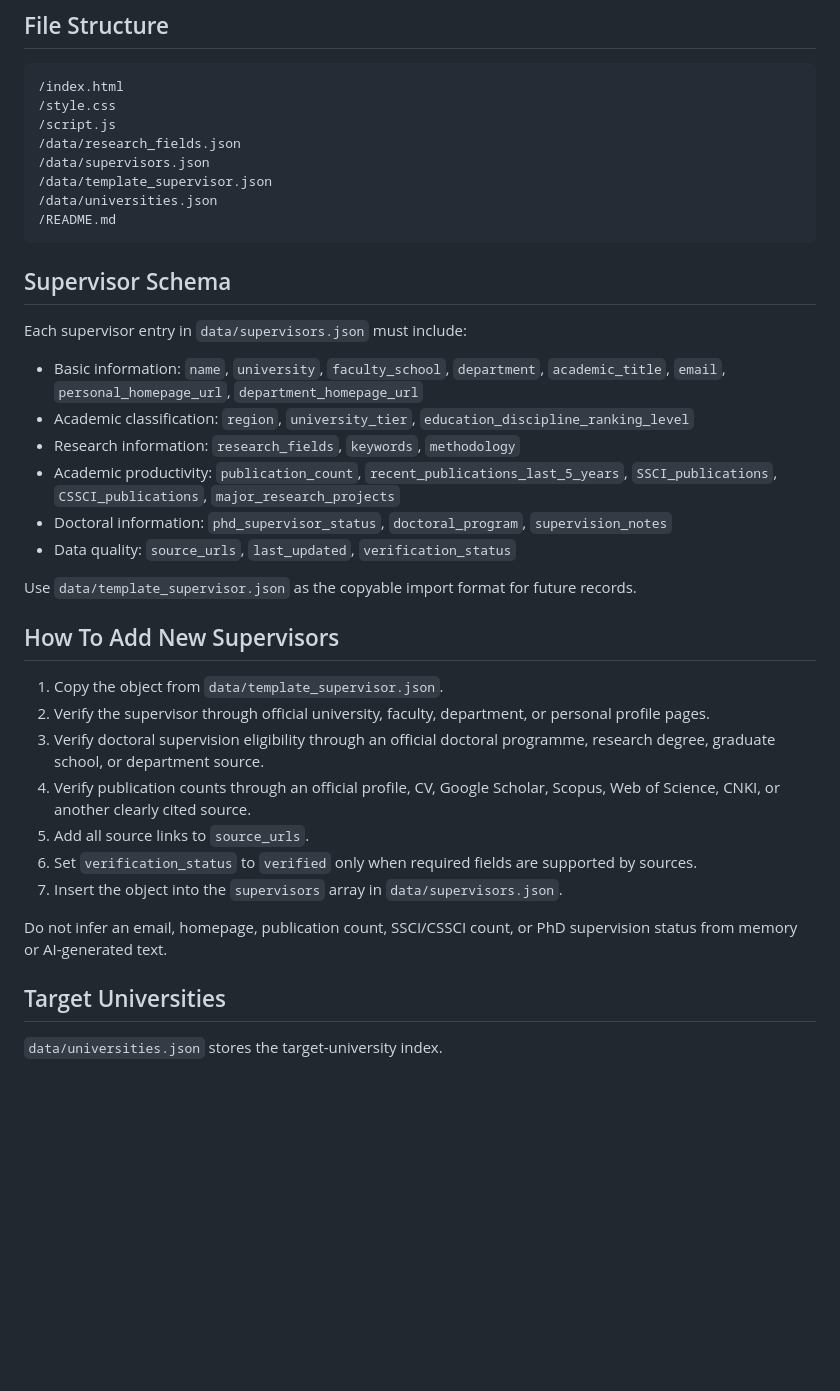
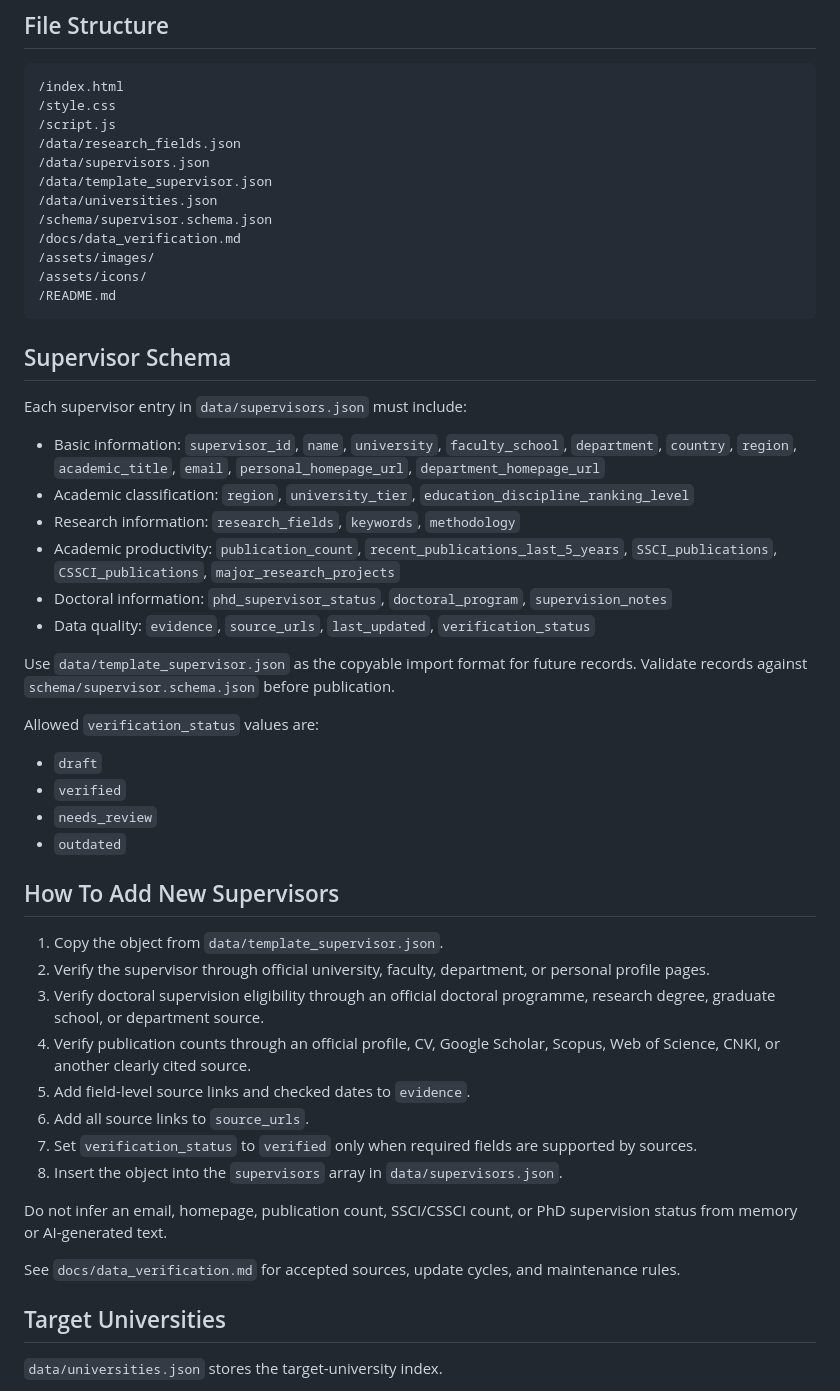
Before and after one commit to sFEDszef/phd-education-intelligence-system, a Markdown page: README.md, the part around the change. GitHub-like rendering; blank space fills up the shorter version.

````diff
--- a/README.md
+++ b/README.md
@@ -47,6 +47,10 @@ The system returns a match score, component scores, and an explanation of the ma
 /data/supervisors.json
 /data/template_supervisor.json
 /data/universities.json
+/schema/supervisor.schema.json
+/docs/data_verification.md
+/assets/images/
+/assets/icons/
 /README.md
 ```
 
@@ -54,14 +58,21 @@ The system returns a match score, component scores, and an explanation of the ma
 
 Each supervisor entry in `data/supervisors.json` must include:
 
-- Basic information: `name`, `university`, `faculty_school`, `department`, `academic_title`, `email`, `personal_homepage_url`, `department_homepage_url`
+- Basic information: `supervisor_id`, `name`, `university`, `faculty_school`, `department`, `country`, `region`, `academic_title`, `email`, `personal_homepage_url`, `department_homepage_url`
 - Academic classification: `region`, `university_tier`, `education_discipline_ranking_level`
 - Research information: `research_fields`, `keywords`, `methodology`
 - Academic productivity: `publication_count`, `recent_publications_last_5_years`, `SSCI_publications`, `CSSCI_publications`, `major_research_projects`
 - Doctoral information: `phd_supervisor_status`, `doctoral_program`, `supervision_notes`
-- Data quality: `source_urls`, `last_updated`, `verification_status`
+- Data quality: `evidence`, `source_urls`, `last_updated`, `verification_status`
 
-Use `data/template_supervisor.json` as the copyable import format for future records.
+Use `data/template_supervisor.json` as the copyable import format for future records. Validate records against `schema/supervisor.schema.json` before publication.
+
+Allowed `verification_status` values are:
+
+- `draft`
+- `verified`
+- `needs_review`
+- `outdated`
 
 ## How To Add New Supervisors
 
@@ -69,11 +80,14 @@ Use `data/template_supervisor.json` as the copyable import format for future rec
 2. Verify the supervisor through official university, faculty, department, or personal profile pages.
 3. Verify doctoral supervision eligibility through an official doctoral programme, research degree, graduate school, or department source.
 4. Verify publication counts through an official profile, CV, Google Scholar, Scopus, Web of Science, CNKI, or another clearly cited source.
-5. Add all source links to `source_urls`.
-6. Set `verification_status` to `verified` only when required fields are supported by sources.
-7. Insert the object into the `supervisors` array in `data/supervisors.json`.
+5. Add field-level source links and checked dates to `evidence`.
+6. Add all source links to `source_urls`.
+7. Set `verification_status` to `verified` only when required fields are supported by sources.
+8. Insert the object into the `supervisors` array in `data/supervisors.json`.
 
 Do not infer an email, homepage, publication count, SSCI/CSSCI count, or PhD supervision status from memory or AI-generated text.
+
+See `docs/data_verification.md` for accepted sources, update cycles, and maintenance rules.
 
 ## Target Universities
 
````
